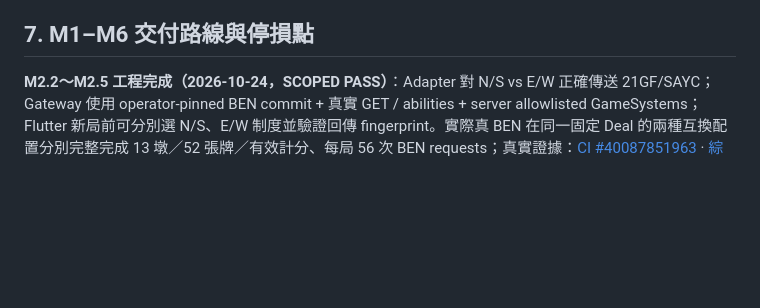
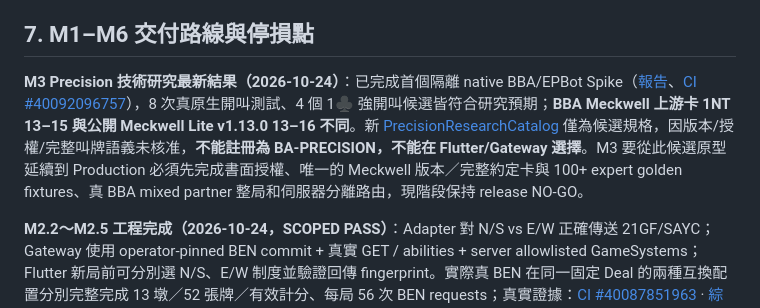
Before and after one commit to KuroNekoLi/Bridge-Academy, a Markdown page: docs/product/THREE_SYSTEM_BIDDING_AI_MASTER_PLAN.md, the part around the change. Rendered like a GitHub page; blank space fills up the shorter version.

Commit message:
docs(M3): sync native Precision spike evidence, licensing and explicit no-go decision

```diff
--- a/docs/product/THREE_SYSTEM_BIDDING_AI_MASTER_PLAN.md
+++ b/docs/product/THREE_SYSTEM_BIDDING_AI_MASTER_PLAN.md
@@ -137,6 +137,10 @@ Runtime 至少提供：
 
 ## 7. M1–M6 交付路線與停損點
 
+**M3 Precision 技術研究最新結果（2026-10-24）**：已完成首個隔離 native BBA/EPBot Spike（[報告](../research/M3_PRECISION_SPIKE_ACCEPTANCE.md)、[CI #40092096757](https://github.com/KuroNekoLi/Bridge-Academy/actions/runs/40092096757)），8 次真原生開叫測試、4 個 1♣ 強開叫候選皆符合研究預期；**BBA Meckwell 上游卡 1NT 13–15 與公開 Meckwell Lite v1.13.0 13–16 不同**。新 [PrecisionResearchCatalog](../../packages/bridge_conventions/lib/src/precision_research.dart) 僅為候選規格，因版本/授權/完整叫牌語義未核准，**不能註冊為 BA-PRECISION，不能在 Flutter/Gateway 選擇**。M3 要從此候選原型延續到 Production 必須先完成書面授權、唯一的 Meckwell 版本／完整約定卡與 100+ expert golden fixtures、真 BBA mixed partner 整局和伺服器分離路由，現階段保持 release NO-GO。
+
+
+
 **M2.2～M2.5 工程完成（2026-10-24，SCOPED PASS）**：Adapter 對 N/S vs E/W 正確傳送 21GF/SAYC；Gateway 使用 operator-pinned BEN commit + 真實 GET / abilities + server allowlisted GameSystems；Flutter 新局前可分別選 N/S、E/W 制度並驗證回傳 fingerprint。實際真 BEN 在同一固定 Deal 的兩種互換配置分別完整完成 13 墩／52 張牌／有效計分、每局 56 次 BEN requests；真實證據：[CI #40087851963](https://github.com/KuroNekoLi/Bridge-Academy/actions/runs/40087851963) · [綜合驗收](../research/M2_2_TO_M2_5_IMPLEMENTATION_ACCEPTANCE.md) · [整局驗收](../research/M2_5_REAL_BEN_MULTISYSTEM_ACCEPTANCE.md)。現有 Legacy/Flutter Demo 邊界保留。**這不等於完整叫牌制度專家核可、裝置 QA 或 Production GO。** Precision／自訂制度待 M3。
 
 
```
